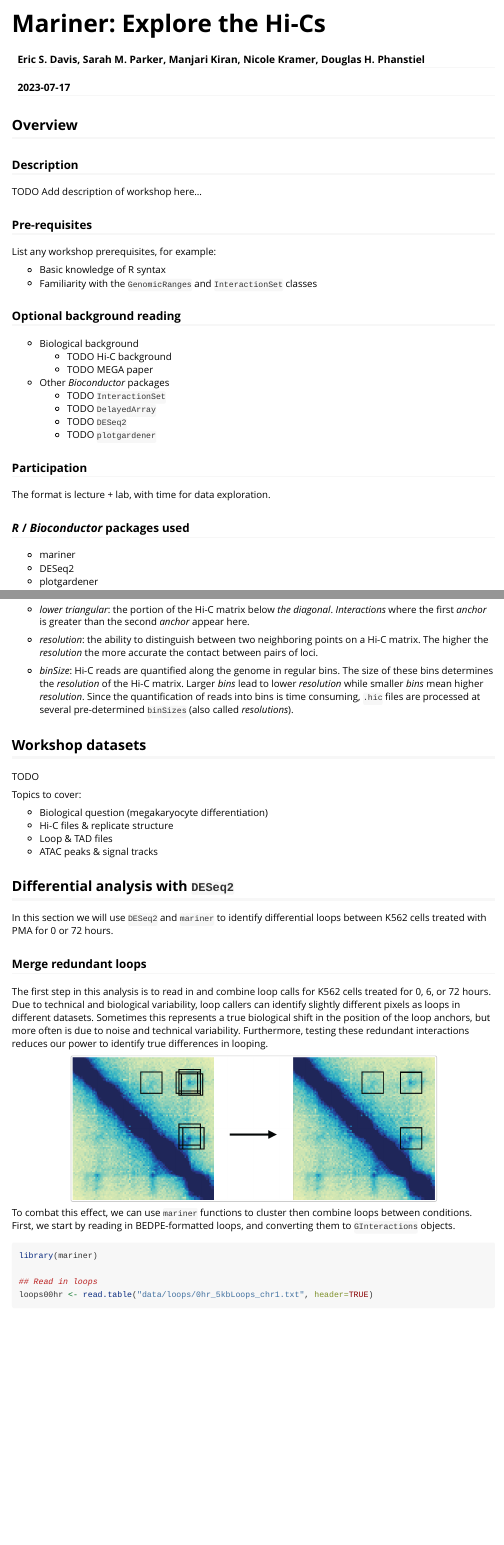
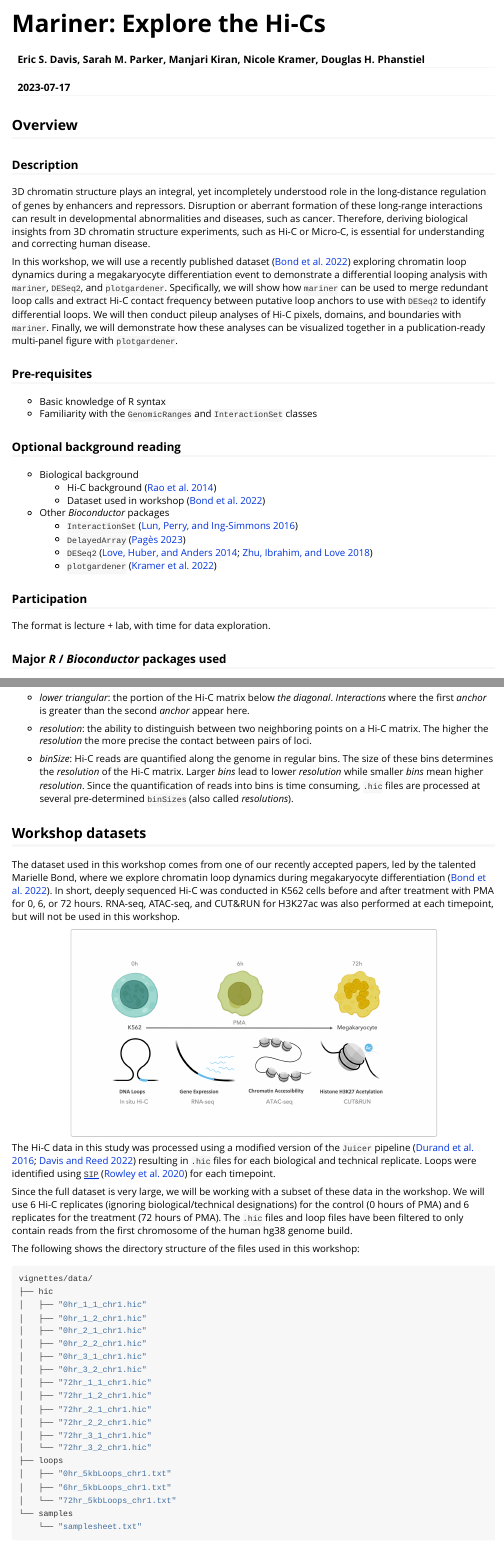
Before and after one commit to EricSDavis/Bioc2023mariner, an R Markdown document (vignettes/Bioc2023mariner.Rmd): the page in a window 1100 px wide, from its top, and a second part further down, joined at a grey line. Rendered offline with R 4.5, knitr and Pandoc, with nearby package versions; some code elsewhere in the file could not run offline.

Commit message:
Add references and beginning sections.

````diff
--- a/vignettes/Bioc2023mariner.Rmd
+++ b/vignettes/Bioc2023mariner.Rmd
@@ -4,6 +4,8 @@ author: "Eric S. Davis, Sarah M. Parker, Manjari Kiran, \
 Nicole Kramer, Douglas H. Phanstiel"
 date: '`r Sys.Date()`'
 output: rmarkdown::html_vignette
+bibliography: references.bib
+link-citations: true
 vignette: >
   %\VignetteIndexEntry{Mariner: Explore the Hi-Cs}
   %\VignetteEngine{knitr::rmarkdown}
@@ -55,12 +57,28 @@ for(f in files) {
 
 ### Description
 
-TODO Add description of workshop here...
+3D chromatin structure plays an integral, yet incompletely
+understood role in the long-distance regulation of genes by
+enhancers and repressors. Disruption or aberrant formation of
+these long-range interactions can result in developmental
+abnormalities and diseases, such as cancer. Therefore, deriving
+biological insights from 3D chromatin structure experiments,
+such as Hi-C or Micro-C, is essential for understanding and
+correcting human disease.
 
+In this workshop, we will use a recently published dataset
+[@Bond2022.10.31.514600] exploring chromatin loop dynamics
+during a megakaryocyte differentiation event to demonstrate a
+differential looping analysis with `mariner`, `DESeq2`, and
+`plotgardener`. Specifically, we will show how `mariner` can
+be used to merge redundant loop calls and extract Hi-C contact
+frequency between putative loop anchors to use with `DESeq2` to
+identify differential loops. We will then conduct pileup analyses
+of Hi-C pixels, domains, and boundaries with `mariner`. Finally,
+we will demonstrate how these analyses can be visualized together
+in a publication-ready multi-panel figure with `plotgardener`.
 
 ### Pre-requisites
-
-List any workshop prerequisites, for example:
 
 * Basic knowledge of R syntax
 * Familiarity with the `GenomicRanges` and `InteractionSet` classes
@@ -68,20 +86,17 @@ List any workshop prerequisites, for example:
 ### Optional background reading
 
 * Biological background
-  * TODO Hi-C background
-  * TODO MEGA paper
+  * Hi-C background [@rao_3d_2014]
+  * Dataset used in workshop [@Bond2022.10.31.514600]
 * Other _Bioconductor_ packages
-  * TODO `InteractionSet`
-  * TODO `DelayedArray`
-  * TODO `DESeq2`
-  * TODO `plotgardener`
+  * `InteractionSet` [@InteractionSet]
+  * `DelayedArray` [@DelayedArray]
+  * `DESeq2` [@DESeq2; @apeglm]
+  * `plotgardener` [@plotgardener]
 
 ### Participation
 
 The format is lecture + lab, with time for data exploration.
 
-### _R_ / _Bioconductor_ packages used
+### Major _R_ / _Bioconductor_ packages used
 
-* mariner
-* DESeq2
-* plotgardener
@@ -155,7 +170,7 @@ is greater than the second _anchor_ appear here.
 
 * *resolution*: the ability to distinguish between two
 neighboring points on a Hi-C matrix. The higher the
-_resolution_ the more accurate the contact between
+_resolution_ the more precise the contact between
 pairs of loci.
 
 * *binSize*: Hi-C reads are quantified along the genome
@@ -169,14 +184,59 @@ _resolutions_).
 
 ## Workshop datasets
 
-TODO
+The dataset used in this workshop comes from one of our
+recently accepted papers, led by the talented Marielle
+Bond, where we explore chromatin loop dynamics during
+megakaryocyte differentiation [@Bond2022.10.31.514600].
+In short, deeply sequenced Hi-C was conducted in K562 cells
+before and after treatment with PMA for 0, 6, or 72 hours.
+RNA-seq, ATAC-seq, and CUT&RUN for H3K27ac was also performed
+at each timepoint, but will not be used in this workshop.
 
-Topics to cover:
+```{r, fig.align='center', out.width='75%', echo=FALSE}
+knitr::include_graphics("img/mega_slide.png")
+```
 
-* Biological question (megakaryocyte differentiation)
-* Hi-C files & replicate structure
-* Loop & TAD files
-* ATAC peaks & signal tracks
+The Hi-C data in this study was processed using a modified
+version of the `Juicer` pipeline [@durand_juicer_2016;
+@eric_davis_2022_7514346] resulting in `.hic` files for each
+biological and technical replicate. Loops were identified
+using [`SIP`](https://github.com/PouletAxel/SIP) [@Rowley01032020]
+for each timepoint.
+
+Since the full dataset is very large, we will be working with
+a subset of these data in the workshop. We will use 6 Hi-C
+replicates (ignoring biological/technical designations) for the
+control (0 hours of PMA) and 6 replicates for the treatment
+(72 hours of PMA). The `.hic` files and loop files have been
+filtered to only contain reads from the first chromosome
+of the human hg38 genome build.
+
+The following shows the directory structure of the files
+used in this workshop:
+
+```bash
+vignettes/data/
+├── hic
+│   ├── "0hr_1_1_chr1.hic"
+│   ├── "0hr_1_2_chr1.hic"
+│   ├── "0hr_2_1_chr1.hic"
+│   ├── "0hr_2_2_chr1.hic"
+│   ├── "0hr_3_1_chr1.hic"
+│   ├── "0hr_3_2_chr1.hic"
+│   ├── "72hr_1_1_chr1.hic"
+│   ├── "72hr_1_2_chr1.hic"
+│   ├── "72hr_2_1_chr1.hic"
+│   ├── "72hr_2_2_chr1.hic"
+│   ├── "72hr_3_1_chr1.hic"
+│   └── "72hr_3_2_chr1.hic"
+├── loops
+│   ├── "0hr_5kbLoops_chr1.txt"
+│   ├── "6hr_5kbLoops_chr1.txt"
+│   └── "72hr_5kbLoops_chr1.txt"
+└── samples
+    └── "samplesheet.txt"
+```
 
 ## Differential analysis with `DESeq2`
 
--- /dev/null
+++ b/vignettes/references.bib
@@ -0,0 +1,8 @@
+@article {Bond2022.10.31.514600,
+	author = {Marielle L. Bond and Eric S. Davis and Ivana Y. Quiroga and Michael I. Love and Hyejung Won and Douglas H. Phanstiel},
+	title = {Chromatin loop dynamics during cellular differentiation are associated with changes to both anchor and internal regulatory features},
+	elocation-id = {2022.10.31.514600},
+	year = {2022},
+	doi = {10.1101/2022.10.31.514600},
+	publisher = {Cold Spring Harbor Laboratory},
+	abstract = {3D chromatin structure has been shown to play a role in regulating gene transcription during biological transitions. While our understanding of loop formation and maintenance is rapidly improving, much less is known about the mechanisms driving changes in looping and the impact of differential looping on gene transcription. One limitation has been a lack of well powered differential looping data sets. To address this, we conducted a deeply sequenced Hi-C time course of megakaryocyte development comprising 4 biological replicates and 6 billion reads per time point. Statistical analysis revealed 1,503 differential loops. Gained loops were enriched for AP-1 occupancy and correlated with increased expression of genes at their anchors. Lost loops were characterized by increases in expression of genes within the loop boundaries. Linear modeling revealed that changes in histone H3 K27 acetylation, chromatin accessibility, and JUN binding in between the loop anchors were as predictive of changes in loop strength as changes to CTCF and/or cohesin occupancy at loop anchors. Finally, we built linear models and found that incorporating the dynamics of enhancer acetylation and loop strength increased accuracy of gene expression predictions.Competing Interest StatementThe authors have declared no competing interest.},
@@ -0,0 +15,22 @@
+  author = {Aaron T L Lun and Malcolm Perry and Elizabeth Ing-Simmons},
+  title = {Infrastructure for genomic interactions: Bioconductor classes for Hi-C, ChIA-PET and related experiments},
+  journal = {F1000Res.},
+  year = {2016},
+  volume = {5},
+  pages = {950},
+}
+
+@Manual{DelayedArray,
+  title = {DelayedArray: A unified framework for working transparently with on-disk and
+in-memory array-like datasets},
+  author = {Hervé Pagès},
+  year = {2023},
+  note = {R package version 0.26.6},
+  url = {https://bioconductor.org/packages/DelayedArray},
+  doi = {10.18129/B9.bioc.DelayedArray},
+}
+
+@Article{DESeq2,
+  title = {Moderated estimation of fold change and dispersion for RNA-seq data with DESeq2},
+  author = {Michael I. Love and Wolfgang Huber and Simon Anders},
+  year = {2014},
@@ -0,0 +41,22 @@
+  pages = {550},
+}
+
+@Article{apeglm,
+  title = {Heavy-tailed prior distributions for sequence count data: removing the noise and preserving large differences},
+  author = {Anqi Zhu and Joseph G. Ibrahim and Michael I. Love},
+  year = {2018},
+  journal = {Bioinformatics},
+  doi = {10.1093/bioinformatics/bty895},
+}
+
+@Article{plotgardener,
+  title = {Plotgardener: cultivating precise multi-panel figures in R},
+  author = {Nicole E. Kramer and Eric S. Davis and Craig D. Wenger and Erika M. Deoudes and Sarah M. Parker and Michael I. Love and Douglas H. Phanstiel},
+  journal = {Bioinformatics},
+  year = {2022},
+  url = {https://doi.org/10.1093/bioinformatics/btac057},
+  doi = {10.1093/bioinformatics/btac057},
+}
+
+@article{rao_3d_2014,
+	title = {A {3D} {Map} of the {Human} {Genome} at {Kilobase} {Resolution} {Reveals} {Principles} of {Chromatin} {Looping}},
@@ -0,0 +67,6 @@
+	number = {7},
+	urldate = {2023-07-17},
+	journal = {Cell},
+	author = {Rao, Suhas S.P. and Huntley, Miriam H. and Durand, Neva C. and Stamenova, Elena K. and Bochkov, Ivan D. and Robinson, James T. and Sanborn, Adrian L. and Machol, Ido and Omer, Arina D. and Lander, Eric S. and Aiden, Erez Lieberman},
+	month = dec,
+	year = {2014},
@@ -0,0 +78,3 @@
+@article{durand_juicer_2016,
+	title = {Juicer {Provides} a {One}-{Click} {System} for {Analyzing} {Loop}-{Resolution} {Hi}-{C} {Experiments}},
+	volume = {3},
@@ -0,0 +84,6 @@
+	number = {1},
+	urldate = {2023-07-17},
+	journal = {Cell Systems},
+	author = {Durand, Neva C. and Shamim, Muhammad S. and Machol, Ido and Rao, Suhas S.P. and Huntley, Miriam H. and Lander, Eric S. and Aiden, Erez Lieberman},
+	month = jul,
+	year = {2016},
@@ -0,0 +95,8 @@
+@software{eric_davis_2022_7514346,
+  author       = {Eric Davis and
+                  Kathleen S Metz Reed},
+  title        = {EricSDavis/dietJuicer: dietJuicer 1.0.1},
+  month        = dec,
+  year         = 2022,
+  publisher    = {Zenodo},
+  version      = {1.0.1},
@@ -0,0 +109,7 @@
+  title = {Analysis of Hi-C data using SIP effectively identifies loops in organisms from C. elegans to mammals},
+  volume = {30},
+  number = {3},
+  pages = {447-458},
+  year = {2020},
+  doi = {10.1101/gr.257832.119},
+  abstract ={Chromatin loops are a major component of 3D nuclear organization, visually apparent as intense point-to-point interactions in Hi-C maps. Identification of these loops is a critical part of most Hi-C analyses. However, current methods often miss visually evident CTCF loops in Hi-C data sets from mammals, and they completely fail to identify high intensity loops in other organisms. We present SIP, Significant Interaction Peak caller, and SIPMeta, which are platform independent programs to identify and characterize these loops in a time- and memory-efficient manner. We show that SIP is resistant to noise and sequencing depth, and can be used to detect loops that were previously missed in human cells as well as loops in other organisms. SIPMeta corrects for a common visualization artifact by accounting for Manhattan distance to create average plots of Hi-C and HiChIP data. We then demonstrate that the use of SIP and SIPMeta can lead to biological insights by characterizing the contribution of several transcription factors to CTCF loop stability in human cells. We also annotate loops associated with the SMC component of the dosage compensation complex (DCC) in Caenorhabditis elegans and demonstrate that loop anchors represent bidirectional blocks for symmetrical loop extrusion. This is in contrast to the asymmetrical extrusion until unidirectional blockage by CTCF that is presumed to occur in mammals. Using HiChIP and multiway ligation events, we then show that DCC loops form a network of strong interactions that may contribute to X Chromosome–wide condensation in C. elegans hermaphrodites.},
````
Also changed, not shown: vignettes/img/mega_slide.png (added), vignettes/Bioc2023mariner.Rmd (16 more changed lines), vignettes/references.bib (37 more changed lines).
